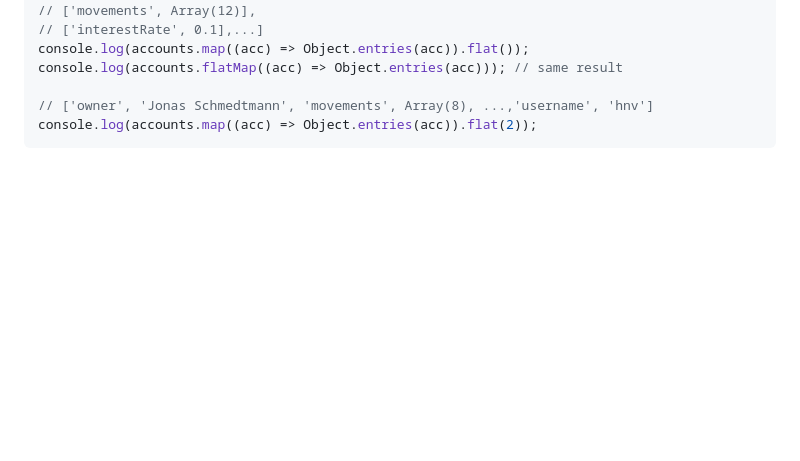
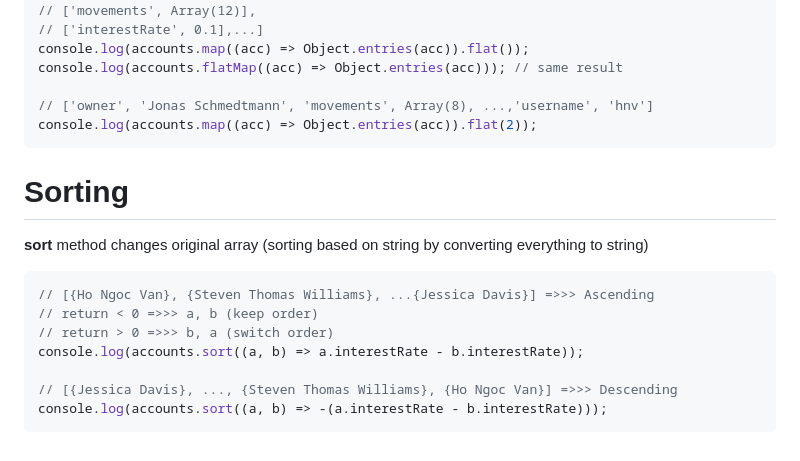
Before and after one commit to hongocvan/udemy-courses, a Markdown page: modern-js/arrays/README.md, the part around the change. Rendered like a GitHub page; blank space fills up the shorter version.

Commit message:
Add examples about sorting arrays

````diff
--- a/modern-js/arrays/README.md
+++ b/modern-js/arrays/README.md
@@ -168,3 +168,17 @@ console.log(accounts.flatMap((acc) => Object.entries(acc))); // same result
 // ['owner', 'Jonas Schmedtmann', 'movements', Array(8), ...,'username', 'hnv']
 console.log(accounts.map((acc) => Object.entries(acc)).flat(2));
 ```
+
+# Sorting
+
+**sort** method changes original array (sorting based on string by converting everything to string)
+
+```js
+// [{Ho Ngoc Van}, {Steven Thomas Williams}, ...{Jessica Davis}] =>>> Ascending
+// return < 0 =>>> a, b (keep order)
+// return > 0 =>>> b, a (switch order)
+console.log(accounts.sort((a, b) => a.interestRate - b.interestRate));
+
+// [{Jessica Davis}, ..., {Steven Thomas Williams}, {Ho Ngoc Van}] =>>> Descending
+console.log(accounts.sort((a, b) => -(a.interestRate - b.interestRate)));
+```
````
